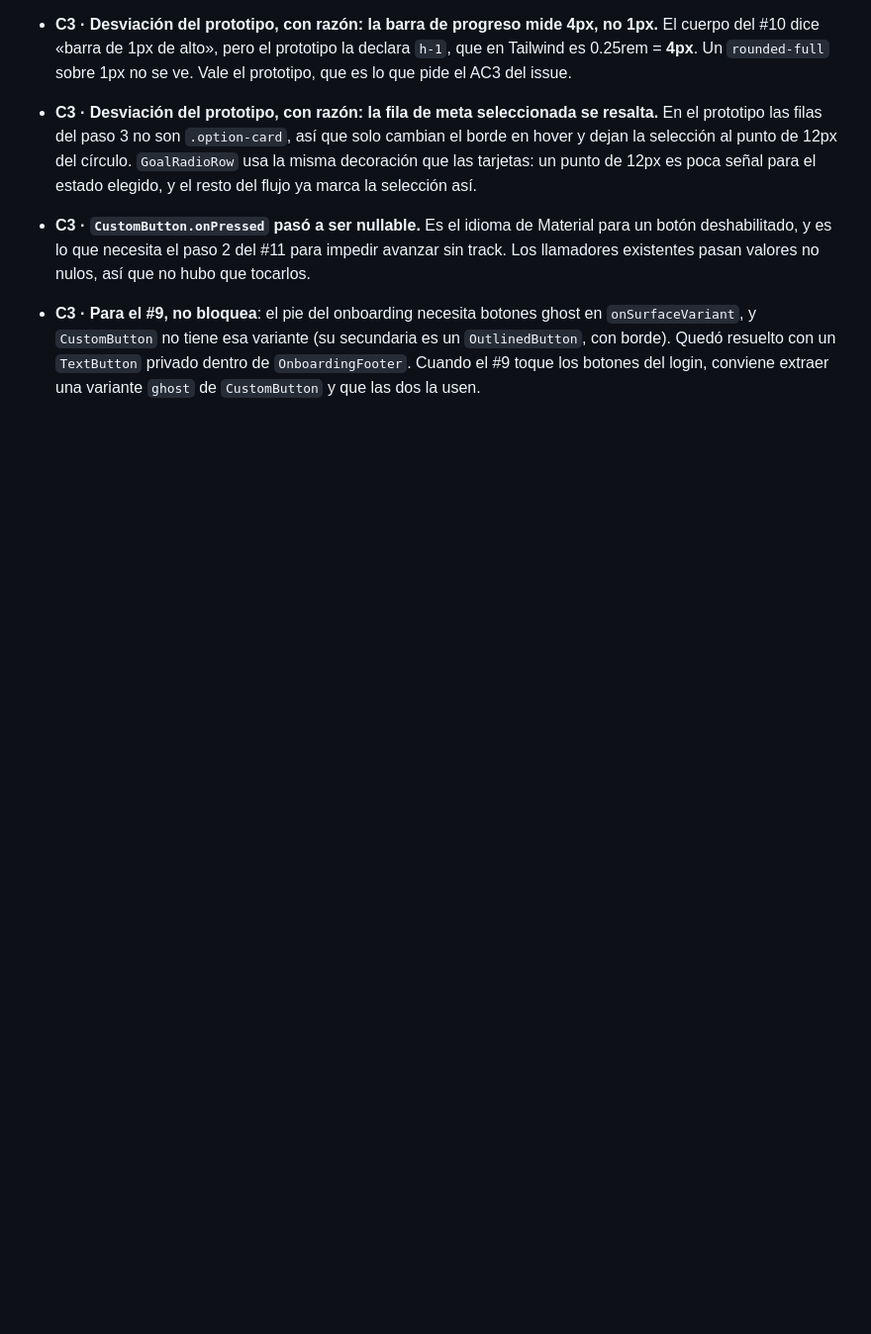
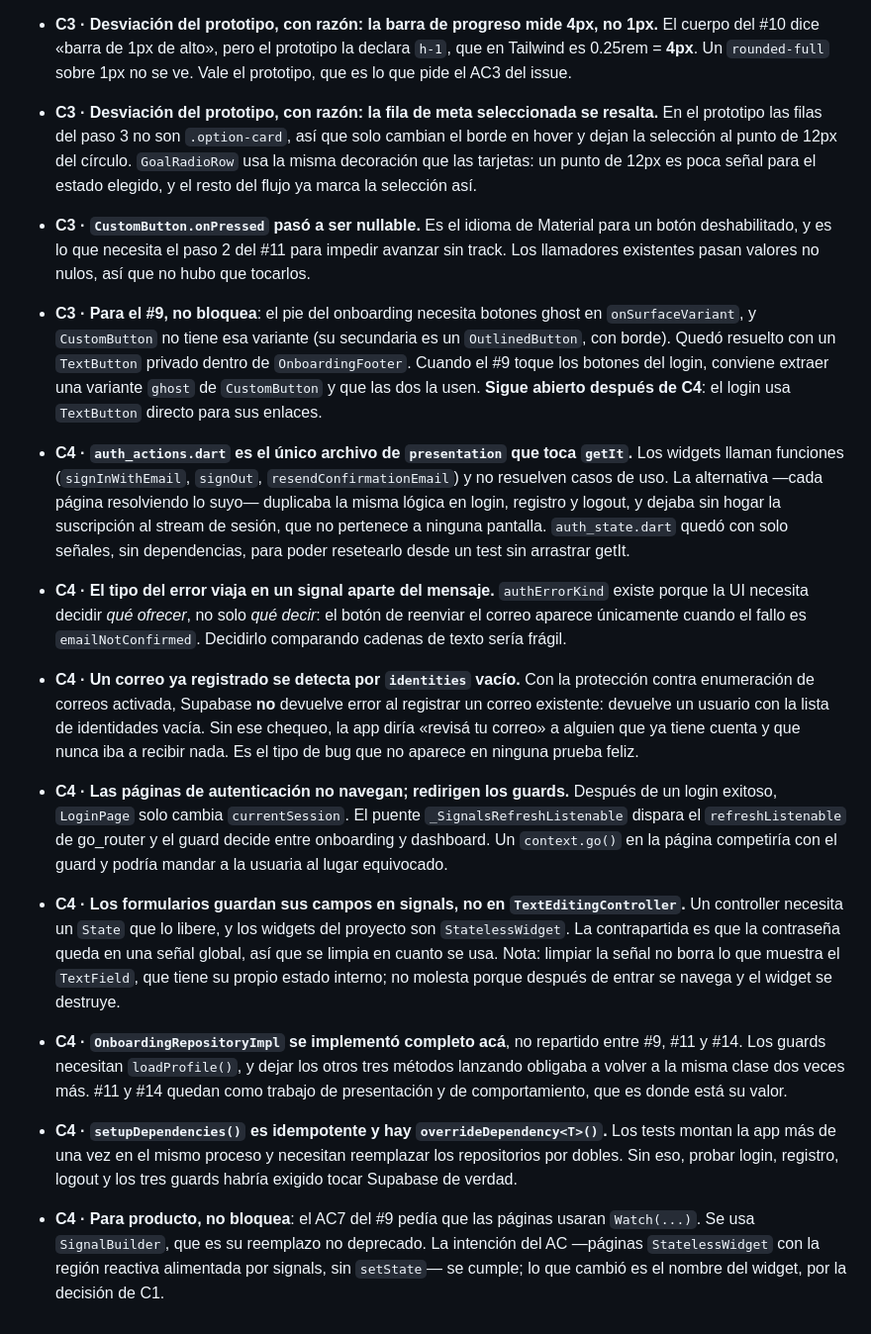
Before and after one commit to NataliaDuran2001/mentorship-platform-tech, a Markdown page: docs/HANDOFF-E1-MODULO-1.md, the part around one of its changes. Shown at 99% size. GitHub-like rendering; blank space fills up the shorter version.

Commit message:
docs: registrar C4 y documentar el proyecto Supabase
docs/SUPABASE.md nuevo: configuracion de auth, como correr la verificacion de
RLS, y como crear la usuaria confirmada que el AC1 del #9 necesita. Ninguna
credencial en el repo.

Refs #9

Co-Authored-By: Claude Opus 5 (1M context) <noreply@anthropic.com>

```diff
--- a/docs/HANDOFF-E1-MODULO-1.md
+++ b/docs/HANDOFF-E1-MODULO-1.md
@@ -627,4 +630,56 @@ los handoffs de E0.
   `onSurfaceVariant`, y `CustomButton` no tiene esa variante (su secundaria es un
   `OutlinedButton`, con borde). Quedó resuelto con un `TextButton` privado dentro
   de `OnboardingFooter`. Cuando el #9 toque los botones del login, conviene
-  extraer una variante `ghost` de `CustomButton` y que las dos la usen.
+  extraer una variante `ghost` de `CustomButton` y que las dos la usen. **Sigue
+  abierto después de C4**: el login usa `TextButton` directo para sus enlaces.
+
+- **C4 · `auth_actions.dart` es el único archivo de `presentation` que toca
+  `getIt`.** Los widgets llaman funciones (`signInWithEmail`, `signOut`,
+  `resendConfirmationEmail`) y no resuelven casos de uso. La alternativa —cada
+  página resolviendo lo suyo— duplicaba la misma lógica en login, registro y
+  logout, y dejaba sin hogar la suscripción al stream de sesión, que no pertenece
+  a ninguna pantalla. `auth_state.dart` quedó con solo señales, sin
+  dependencias, para poder resetearlo desde un test sin arrastrar getIt.
+
+- **C4 · El tipo del error viaja en un signal aparte del mensaje.**
+  `authErrorKind` existe porque la UI necesita decidir *qué ofrecer*, no solo
+  *qué decir*: el botón de reenviar el correo aparece únicamente cuando el fallo
+  es `emailNotConfirmed`. Decidirlo comparando cadenas de texto sería frágil.
+
+- **C4 · Un correo ya registrado se detecta por `identities` vacío.** Con la
+  protección contra enumeración de correos activada, Supabase **no** devuelve
+  error al registrar un correo existente: devuelve un usuario con la lista de
+  identidades vacía. Sin ese chequeo, la app diría «revisá tu correo» a alguien
+  que ya tiene cuenta y que nunca iba a recibir nada. Es el tipo de bug que no
+  aparece en ninguna prueba feliz.
+
+- **C4 · Las páginas de autenticación no navegan; redirigen los guards.** Después
+  de un login exitoso, `LoginPage` solo cambia `currentSession`. El puente
+  `_SignalsRefreshListenable` dispara el `refreshListenable` de go_router y el
+  guard decide entre onboarding y dashboard. Un `context.go()` en la página
+  competiría con el guard y podría mandar a la usuaria al lugar equivocado.
+
+- **C4 · Los formularios guardan sus campos en signals, no en
+  `TextEditingController`.** Un controller necesita un `State` que lo libere, y
+  los widgets del proyecto son `StatelessWidget`. La contrapartida es que la
+  contraseña queda en una señal global, así que se limpia en cuanto se usa. Nota:
+  limpiar la señal no borra lo que muestra el `TextField`, que tiene su propio
+  estado interno; no molesta porque después de entrar se navega y el widget se
+  destruye.
+
+- **C4 · `OnboardingRepositoryImpl` se implementó completo acá**, no repartido
+  entre #9, #11 y #14. Los guards necesitan `loadProfile()`, y dejar los otros
+  tres métodos lanzando obligaba a volver a la misma clase dos veces más. #11 y
+  #14 quedan como trabajo de presentación y de comportamiento, que es donde está
+  su valor.
+
+- **C4 · `setupDependencies()` es idempotente y hay `overrideDependency<T>()`.**
+  Los tests montan la app más de una vez en el mismo proceso y necesitan
+  reemplazar los repositorios por dobles. Sin eso, probar login, registro,
+  logout y los tres guards habría exigido tocar Supabase de verdad.
+
+- **C4 · Para producto, no bloquea**: el AC7 del #9 pedía que las páginas usaran
+  `Watch(...)`. Se usa `SignalBuilder`, que es su reemplazo no deprecado. La
+  intención del AC —páginas `StatelessWidget` con la región reactiva alimentada
+  por signals, sin `setState`— se cumple; lo que cambió es el nombre del widget,
+  por la decisión de C1.
```
Also changed, not shown: other parts of docs/HANDOFF-E1-MODULO-1.md (+12 -9 lines).
